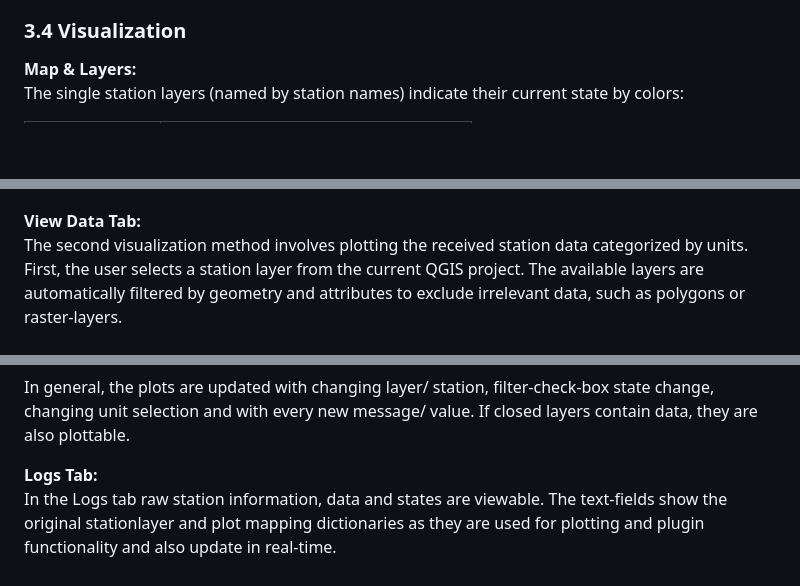
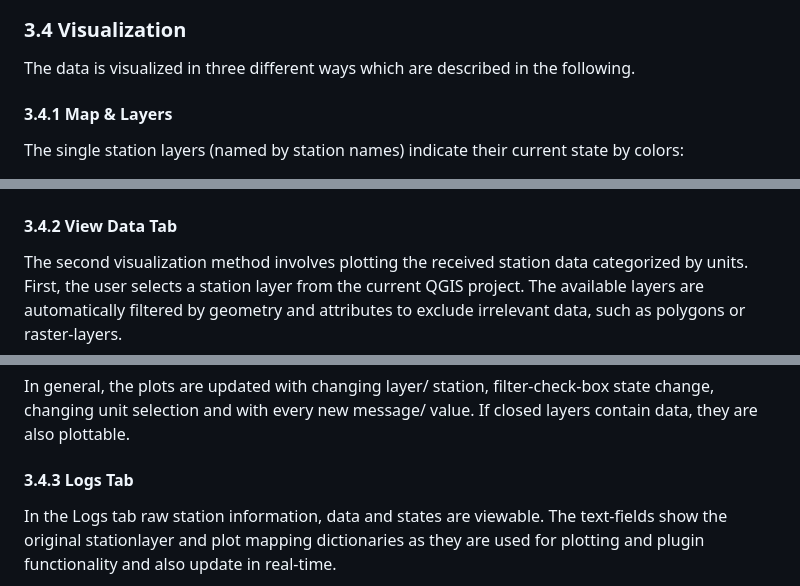
Before and after one commit to 52North/QPegel, a Markdown page: docs/documentation.md, 3 parts joined by grey strips. GitHub-like rendering; blank space fills up the shorter version.

Commit message:
documentation fixes

```diff
--- a/docs/documentation.md
+++ b/docs/documentation.md
@@ -265,7 +265,8 @@ As soon as stations were added as map layers, their states and existence is sync
 <img src="img/station_search.png" width="40%"/> <img src="img/station_handling.png" width="40%"/>
 
 ### 3.4 Visualization
-**Map & Layers:**\
+The data is visualized in three different ways which are described in the following.
+#### 3.4.1 Map & Layers
 The single station layers (named by station names) indicate their current state by colors:
 
 | single station <br/>layer color  |                 meaning                 |
@@ -280,7 +281,7 @@ If a station receives data, an additional label, showing a small statistic about
 
 <img src="img/layer_view.png" width="30%"/> <img src="img/closed_session.png" width="30%"/> <img src="img/map_statistics.png" width="20%"/>
 
-**View Data Tab:**\
+#### 3.4.2 View Data Tab
 The second visualization method involves plotting the received station data categorized by units.
 First, the user selects a station layer from the current QGIS project.
 The available layers are automatically filtered by geometry and attributes to exclude irrelevant data, such as polygons or raster-layers.
@@ -296,7 +297,7 @@ Toggling the check-states of available units triggers an update of the plot.\
 In general, the plots are updated with changing layer/ station, filter-check-box state change, changing unit selection and with every new message/ value.
 If closed layers contain data, they are also plottable.
 
-**Logs Tab:**\
+#### 3.4.3 Logs Tab
 In the Logs tab raw station information, data and states are viewable.
 The text-fields show the original stationlayer and plot mapping dictionaries as they are used for plotting and plugin functionality and also update in real-time.
 
```
